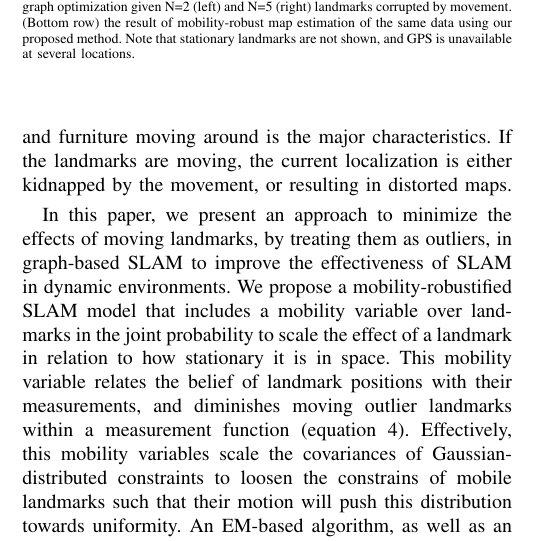
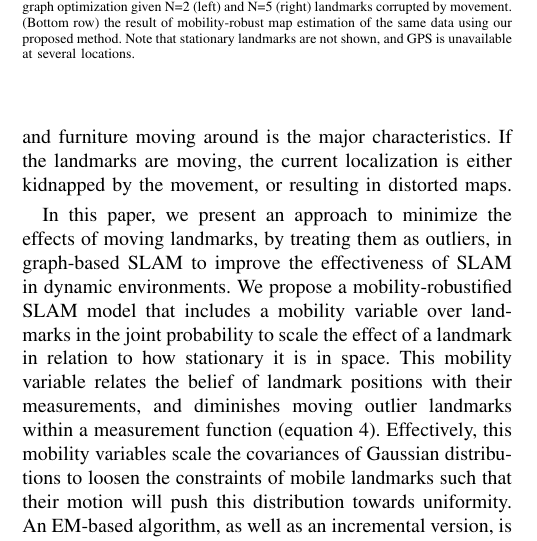
Before and after one commit to xlz/robust-slam-paper, a LaTeX paper (paper/paper.tex, which reads paper/introduction.tex): part of one column of page 1 of 7, cut so that both start at the same text. Compiled offline with pdfLaTeX.

Commit message:
Fix typo in section I per review 2, comment 2

```diff
--- a/paper/introduction.tex
+++ b/paper/introduction.tex
@@ -39,7 +39,7 @@ mobility variable relates the belief of landmark positions with their
 measurements, and diminishes moving outlier landmarks within a
 measurement function (equation 4).
 Effectively, this mobility variables scale the covariances
-of Gaussian-distributed constraints to loosen the constrains of mobile landmarks such that their motion will push this distribution towards uniformity.
+of Gaussian distributions to loosen the constraints of mobile landmarks such that their motion will push this distribution towards uniformity.
   An EM-based algorithm, as well as
 an incremental version, is proposed to infer the mobility scaling
 and estimate the pose trajectory of a robot with respect to a
```
